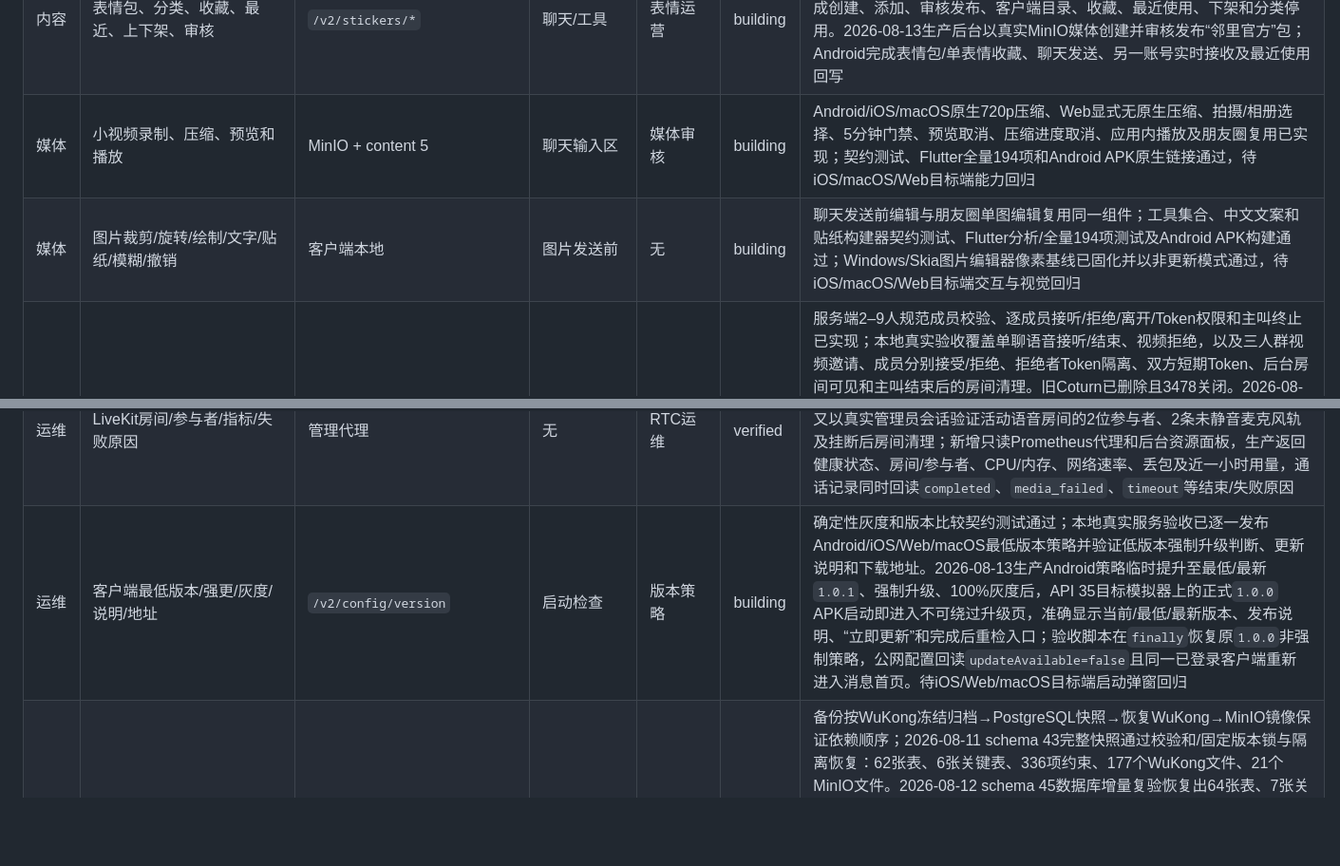
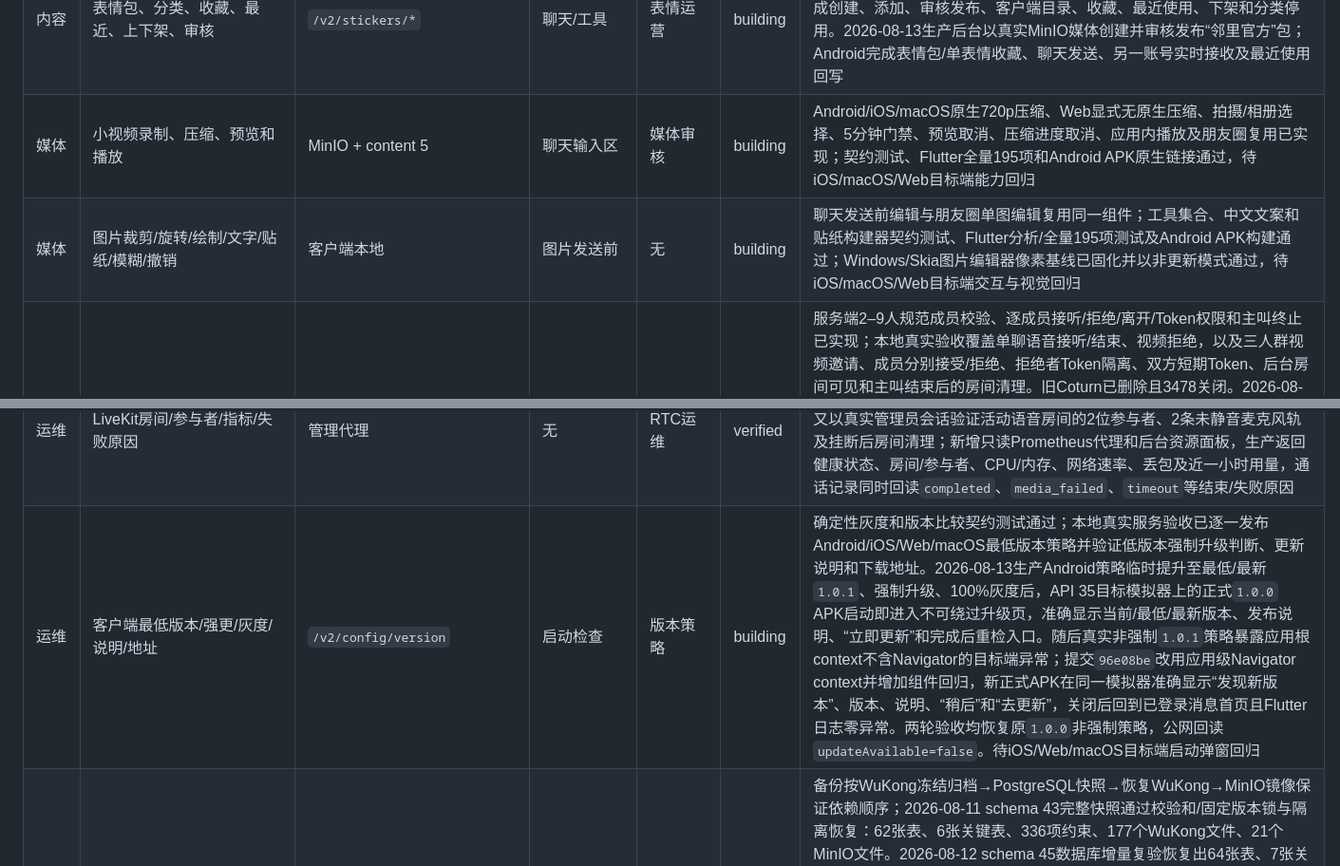
Before and after one commit to lk18554670615-coder/frogim, a Markdown page: docs/WUKONGIM_FEATURE_MATRIX.md, 2 parts joined by grey strips. Shown at 95% size. Rendered like a GitHub page; blank space fills up the shorter version.

```diff
--- a/docs/WUKONGIM_FEATURE_MATRIX.md
+++ b/docs/WUKONGIM_FEATURE_MATRIX.md
@@ -30,8 +30,8 @@
 | 扩展频道 | AI(11/12) | 仅常量预留 | 无 | 无 | external | 明确不实施 |
 | 内容 | 朋友圈文字/九图/单视频/可见范围/互动/举报 | `/v2/moments/*` | 工具/探索 | 内容审核 | building | 可见性与提醒测试；本地真实验收完成图片朋友圈、好友可见、点赞、评论、两条提醒、已读、互动删除、后台隐藏后好友隔离、后台恢复后重新可见和作者删除。2026-08-13两台生产API 35 Android又完成文字动态发布、另一账号实时可见、点赞、评论、作者两类提醒、计数刷新和作者删除；零动态页面新增可下拉刷新的说明与“发布第一条动态”入口，真实截图和组件回归均通过 |
 | 内容 | 表情包、分类、收藏、最近、上下架、审核 | `/v2/stickers/*` | 聊天/工具 | 表情运营 | building | React后台已补分类/表情包/表情项创建编辑入口并沿用媒体ID管线，已上架表情包禁止直接改内容，必须下架后编辑并重新送审；本地真实验收完成创建、添加、审核发布、客户端目录、收藏、最近使用、下架和分类停用。2026-08-13生产后台以真实MinIO媒体创建并审核发布“邻里官方”包；Android完成表情包/单表情收藏、聊天发送、另一账号实时接收及最近使用回写 |
-| 媒体 | 小视频录制、压缩、预览和播放 | MinIO + content 5 | 聊天输入区 | 媒体审核 | building | Android/iOS/macOS原生720p压缩、Web显式无原生压缩、拍摄/相册选择、5分钟门禁、预览取消、压缩进度取消、应用内播放及朋友圈复用已实现；契约测试、Flutter全量194项和Android APK原生链接通过，待iOS/macOS/Web目标端能力回归 |
-| 媒体 | 图片裁剪/旋转/绘制/文字/贴纸/模糊/撤销 | 客户端本地 | 图片发送前 | 无 | building | 聊天发送前编辑与朋友圈单图编辑复用同一组件；工具集合、中文文案和贴纸构建器契约测试、Flutter分析/全量194项测试及Android APK构建通过；Windows/Skia图片编辑器像素基线已固化并以非更新模式通过，待iOS/macOS/Web目标端交互与视觉回归 |
+| 媒体 | 小视频录制、压缩、预览和播放 | MinIO + content 5 | 聊天输入区 | 媒体审核 | building | Android/iOS/macOS原生720p压缩、Web显式无原生压缩、拍摄/相册选择、5分钟门禁、预览取消、压缩进度取消、应用内播放及朋友圈复用已实现；契约测试、Flutter全量195项和Android APK原生链接通过，待iOS/macOS/Web目标端能力回归 |
+| 媒体 | 图片裁剪/旋转/绘制/文字/贴纸/模糊/撤销 | 客户端本地 | 图片发送前 | 无 | building | 聊天发送前编辑与朋友圈单图编辑复用同一组件；工具集合、中文文案和贴纸构建器契约测试、Flutter分析/全量195项测试及Android APK构建通过；Windows/Skia图片编辑器像素基线已固化并以非更新模式通过，待iOS/macOS/Web目标端交互与视觉回归 |
 | RTC | 单聊/群聊最多9人、屏幕共享 | `/v2/calls/*` + LiveKit | 聊天通话入口 | 房间监控 | building | 服务端2–9人规范成员校验、逐成员接听/拒绝/离开/Token权限和主叫终止已实现；本地真实验收覆盖单聊语音接听/结束、视频拒绝，以及三人群视频邀请、成员分别接受/拒绝、拒绝者Token隔离、双方短期Token、后台房间可见和主叫结束后的房间清理。旧Coturn已删除且3478关闭。2026-08-12再次以固定LiveKit v1.13.5和官方CLI完成10个并发房间、每房8路640×360/20fps发布者+1订阅者、共90个真实WebRTC参与者的30秒媒体负载；活跃快照全部9/9、每房8/8轨、零丢包/零订阅错误，快照时容器54.50% CPU、466MiB。2026-08-13两台Android 15/API 35模拟器通过公网业务API、WSS信令和LiveKit UDP完成双向语音通话；随后修正双网络容器ICE回复误走内部接口的问题，LiveKit固定使用公开`eth1`收发候选。两端再次通过公网UDP接通，音频通话中启动整屏共享后接收端新增视频轨并实时显示发送端桌面；Android 15 MediaProjection前台服务类型为`0x20`，停止共享后投屏会话和服务均为零残留。同一正式APK又完成双向视频通话：双方均发布Opus音轨和640×480 VP8双层视频轨，接收端各收到音视频两条远端轨；摄像头切换执行关闭/重开，退至后台自动关闭摄像头，返回通话约5秒恢复首帧，通话和ICE未中断。后台适配器现保留服务端群通话`participantIds/joinedUserIds/declinedUserIds/leftUserIds`完整状态，不再把群聊误显示成空接听方；生产两人群视频邀请→拒绝真实回读`kind=group`、参与2、加入1、拒绝1、离开0且结束人存在。仍待Android/iOS实体真机和iOS屏幕共享回归 |
 | RTC | 来电、重连、活动发言人、通话记录 | LiveKit + PostgreSQL | 来电/通话页 | 失败原因 | building | 来电幂等、权限/设备/连接失败诊断、活动发言人边框、屏幕共享优先、通话成员数和持久事件已通过Go/Flutter测试。终态通话事件除PostgreSQL通话元数据外还会以content 1005持久写入WuKong消息历史，实时CMD不变；2026-08-13生产视频拒绝已由业务历史API和Android双方会话验证，服务重启或离线同步后不再丢失通话记录。管理后台展示单聊双方、群聊完整参与状态、结束人及中文`completed/declined/busy/timeout/cancelled_by_caller/media_failed`原因，35项后台测试、固定Node 22生产构建和公网JS资产均通过。Android已补齐接听Intent冷启动持久化、CallKit通知频道预创建、`singleTask`入口和残留系统通话恢复清理，消除事件监听竞态、前台服务通知崩溃及重复Flutter引擎导致的LiveKit `DUPLICATE_IDENTITY`。API 35双模拟器在活动通话中对一端阻断目标服务器9秒，WebRTC进入`DISCONNECTED`和“正在建立安全连接”，恢复网络后约3.6秒回到`CONNECTED`且通话未结束；接收端退至后台并息屏后会被全屏来电唤醒，设置临时安全PIN时`isKeyguardShowing=true`仍显示原生来电页，接听后双方LiveKit连接成功。临时防火墙规则和PIN均已清理；仍待Android/iOS实体真机的推送杀进程、后台和锁屏回归 |
 | 客服 | 技能组、队列、自动分配、转接、结束、评价 | `/v2/support/*` | 客服会话 | 客服工作台 | building | 真实PG并发队列、容量、管理API与React交互测试；本地真实验收完成技能组创建、双坐席配置、自动分配、无可用坐席时排队、后台认领、转接、坐席读取/结束和访客评价。生产双Android已完成访客创建、自动分配、双向消息、坐席App结束、访客5星评价及结束后拒发闭环；type 3/10不再误走公开频道权限查询，服务端仅允许排队/活动/转接状态下的访客或当前坐席发送。待iOS/Web/macOS坐席联测 |
@@ -40,7 +40,7 @@
 | 安全 | 截屏提示 | content 1008 | iOS/Android | 事件审计 | building | Android已声明`DETECT_SCREEN_CAPTURE`并在API 35目标模拟器确认安装权限授予、Activity回调注册不再抛出SecurityException；系统API不响应ADB截图，仍待Android实体按键与iOS真机事件验收；Web/macOS明确限制提示且不伪造事件 |
 | 运维 | WuKong节点/连接/频道/消息/变量/健康 | 管理代理 | 无 | WuKong运维 | verified | Token不下发浏览器测试；真实固定容器5300 `/cluster/nodes`返回节点1001，Go代理登录后节点/插件查询成功；固定源码的 `/varz/setting` 已接入后台展示 Trace、Loki、Prometheus 与压力模式真实状态并通过本地验收。2026-08-12生产后台以平台管理员会话直接刷新并遍历20个路由，`/im-infrastructure`真实展示节点1001、版本`v2.2.5-20260422-linli.3`、连接、资源和运行开关且控制台零错误；后台健康页迁移到`/system-health`，避免与保留给API探针的`/health`冲突，直达刷新和实时接口均通过 |
 | 运维 | LiveKit房间/参与者/指标/失败原因 | 管理代理 | 无 | RTC运维 | verified | Secret不下发浏览器测试；本地真实三人群视频验收已通过后台房间列表和参与者代理，并在业务通话结束后验证房间删除。2026-08-13生产环境又以真实管理员会话验证活动语音房间的2位参与者、2条未静音麦克风轨及挂断后房间清理；新增只读Prometheus代理和后台资源面板，生产返回健康状态、房间/参与者、CPU/内存、网络速率、丢包及近一小时用量，通话记录同时回读`completed`、`media_failed`、`timeout`等结束/失败原因 |
-| 运维 | 客户端最低版本/强更/灰度/说明/地址 | `/v2/config/version` | 启动检查 | 版本策略 | building | 确定性灰度和版本比较契约测试通过；本地真实服务验收已逐一发布Android/iOS/Web/macOS最低版本策略并验证低版本强制升级判断、更新说明和下载地址。2026-08-13生产Android策略临时提升至最低/最新`1.0.1`、强制升级、100%灰度后，API 35目标模拟器上的正式`1.0.0` APK启动即进入不可绕过升级页，准确显示当前/最低/最新版本、发布说明、“立即更新”和完成后重检入口；验收脚本在`finally`恢复原`1.0.0`非强制策略，公网配置回读`updateAvailable=false`且同一已登录客户端重新进入消息首页。待iOS/Web/macOS目标端启动弹窗回归 |
+| 运维 | 客户端最低版本/强更/灰度/说明/地址 | `/v2/config/version` | 启动检查 | 版本策略 | building | 确定性灰度和版本比较契约测试通过；本地真实服务验收已逐一发布Android/iOS/Web/macOS最低版本策略并验证低版本强制升级判断、更新说明和下载地址。2026-08-13生产Android策略临时提升至最低/最新`1.0.1`、强制升级、100%灰度后，API 35目标模拟器上的正式`1.0.0` APK启动即进入不可绕过升级页，准确显示当前/最低/最新版本、发布说明、“立即更新”和完成后重检入口。随后真实非强制`1.0.1`策略暴露应用根context不含Navigator的目标端异常；提交`96e08be`改用应用级Navigator context并增加组件回归，新正式APK在同一模拟器准确显示“发现新版本”、版本、说明、“稍后”和“去更新”，关闭后回到已登录消息首页且Flutter日志零异常。两轮验收均恢复原`1.0.0`非强制策略，公网回读`updateAvailable=false`。待iOS/Web/macOS目标端启动弹窗回归 |
 | 运维 | PostgreSQL/WuKong/MinIO备份恢复 | 受控脚本 | 无 | 状态展示 | building | 备份按WuKong冻结归档→PostgreSQL快照→恢复WuKong→MinIO镜像保证依赖顺序；2026-08-11 schema 43完整快照通过校验和/固定版本锁与隔离恢复：62张表、6张关键表、336项约束、177个WuKong文件、21个MinIO文件。2026-08-12 schema 45数据库增量复验恢复出64张表、7张关键表（含系统账号）、342项约束，恢复门禁按快照版本兼容旧备份。2026-08-13对当前发布的`20260812T203401Z`完整备份再次执行隔离容器恢复，SHA-256和固定依赖锁全部通过，恢复出61张表、7张关键表、schema 46、332项约束、166个WuKong文件和1个MinIO文件；证据保存在服务器`/data/linli-im/restore-evidence/20260813T0632Z-schema46.txt`。systemd兼容入口已删除旧双实现并委托完整脚本；故障注入证明WuKong目录缺失时非零退出、保留未完成代次且失败指标收敛。生产Domain/IP Compose均以只读textfile exporter暴露成功、失败、耗时、陈旧、残留及异地开关指标，6条备份告警、4条WuKong业务队列/失败告警及Prometheus共19条规则经promtool通过。HTTPS S3兼容异地镜像以`_COMPLETE`最后发布，下载脚本拒绝覆盖并复验marker、全量校验和及版本锁；待用户选定真实异地目标、对象锁策略并完成真实异地恢复演练 |
 | 后台 | RBAC六角色、理由、二次确认、审计 | `/v2/admin/*` | 无 | 所有写操作 | building | 服务端角色负向测试通过；37条JSON管理写路由已逐项验证缺`confirmed/reason`统一拒绝，严格body恢复通过；频道/客服/内容/版本/基础设施及旧公告/设置/风控写入均由React确认框提交理由，真实PG验证成功与失败请求理由进入`im_audits`。2026-08-12生产平台管理员登录后20个后台页面均直接刷新、真实取数且控制台零错误；开发阶段按用户要求暂不启用生产TOTP，仍待正式命名管理员与TOTP配置后最终验收 |
 | 视觉 | 四导航、主题、气泡、输入区、手势 | 现有Flutter页面 | 全局 | 无 | building | 既有四导航、主题和聊天布局保留；移动登录、移动会话、群聊、桌面双栏和图片编辑器5张Windows/Skia像素基线已固化，显式字体、固定消息时间、独立及全量并行回归均通过；真实Web及API 35 Android登录、会话、聊天输入和ACK状态截图完成目视核对，待iOS/macOS目标设备及Web浏览器分别建立目标端基线和真机对比 |
```
Also changed, not shown: other parts of docs/WUKONGIM_FEATURE_MATRIX.md (+1 -1 lines), docs/FLUTTER_RELEASE_READINESS_2026-08-09.md (+4 -4 lines).
